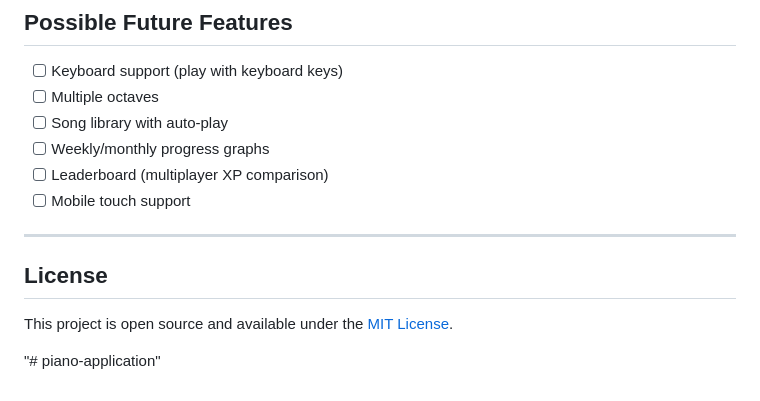
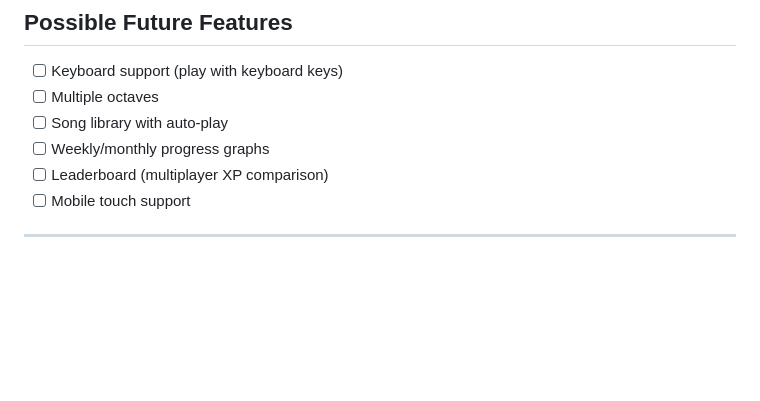
Before and after one commit to VASU52261/piano-application, a Markdown page: README.md, the part around one of its changes. GitHub-like rendering; blank space fills up the shorter version.

```diff
--- a/README.md
+++ b/README.md
@@ -147,8 +147,3 @@ Data persists across browser sessions on the same device. Clearing browser data
 - [ ] Mobile touch support
 
 ---
-
-##  License
-This project is open source and available under the [MIT License](LICENSE).
-
-"# piano-application"
```
Also changed, not shown: other parts of README.md (+5 -5 lines).
